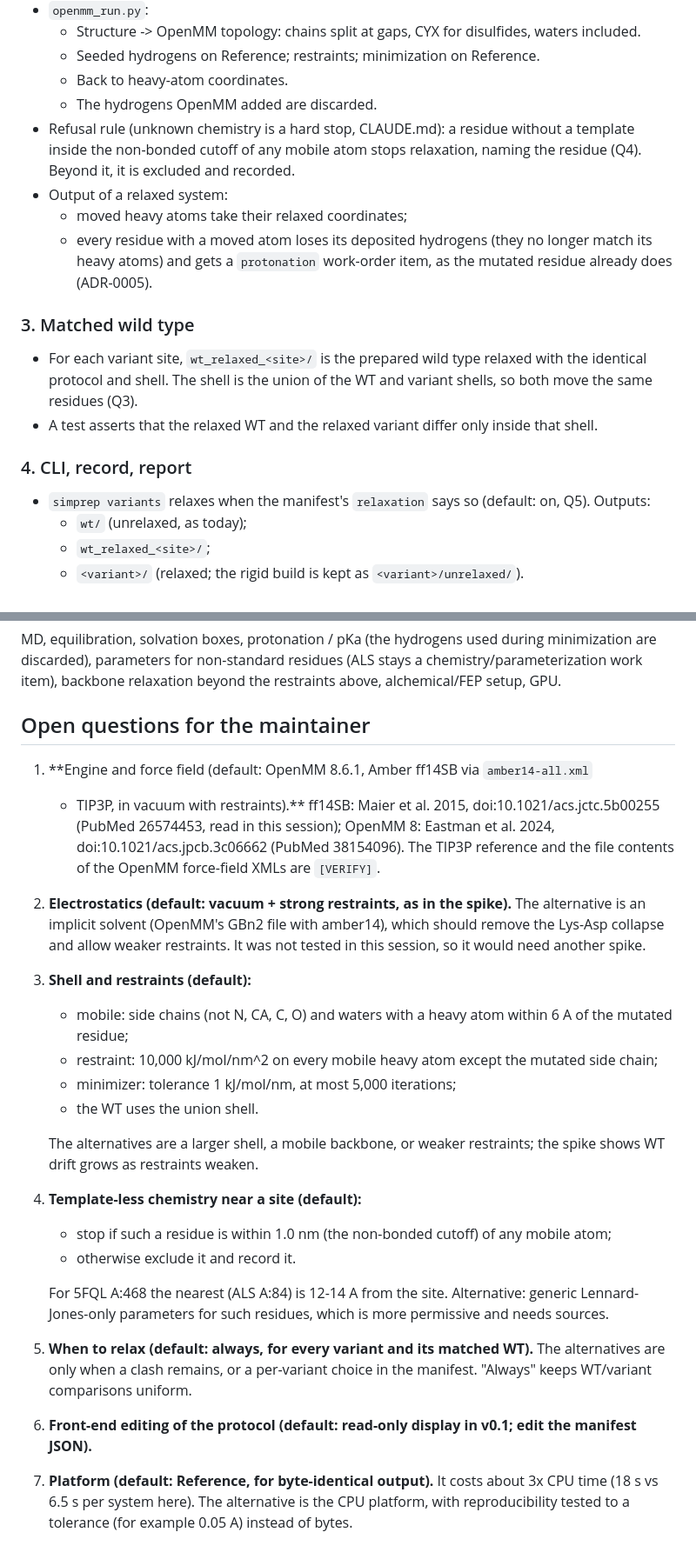
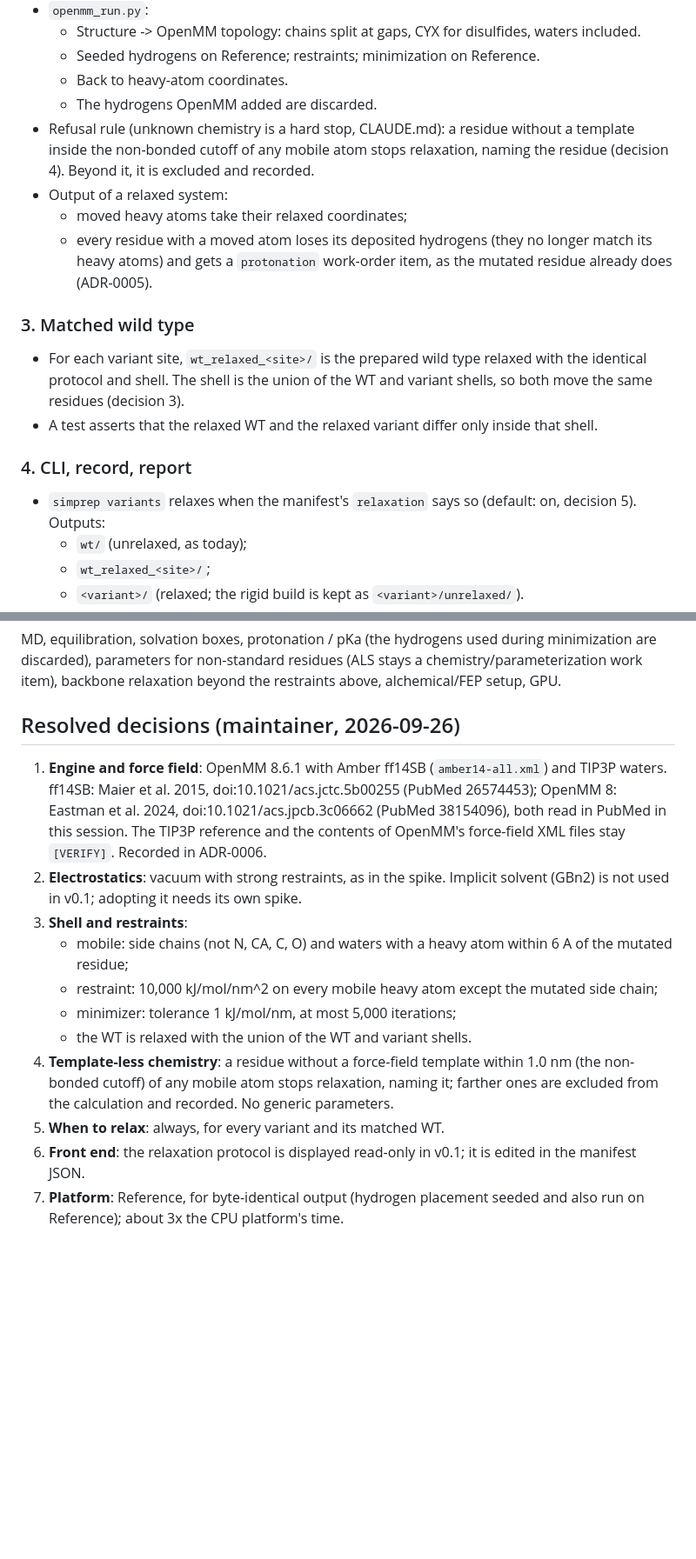
Before and after one commit to dhavirus/proteinMD_pipeline, a Markdown page: docs/tasks/TASK-006-relaxation.md, 2 parts joined by grey strips. Shown at 87% size. Rendered like a GitHub page; blank space fills up the shorter version.

Commit message:
Finalize TASK-006 spec with the maintainer's resolved decisions
Co-Authored-By: Claude Opus 5.5 <noreply@anthropic.com>
Claude-Session: https://claude.ai/code/session_01X3eU6WnR7HkJi6EX2sSEbM

```diff
--- a/docs/tasks/TASK-006-relaxation.md
+++ b/docs/tasks/TASK-006-relaxation.md
@@ -110,7 +110,7 @@ clashes remain.
   - The hydrogens OpenMM added are discarded.
 - Refusal rule (unknown chemistry is a hard stop, CLAUDE.md): a residue without a
   template inside the non-bonded cutoff of any mobile atom stops relaxation, naming the
-  residue (Q4). Beyond it, it is excluded and recorded.
+  residue (decision 4). Beyond it, it is excluded and recorded.
 - Output of a relaxed system:
   - moved heavy atoms take their relaxed coordinates;
   - every residue with a moved atom loses its deposited hydrogens (they no longer match
@@ -120,13 +120,13 @@ clashes remain.
 ### 3. Matched wild type
 - For each variant site, `wt_relaxed_<site>/` is the prepared wild type relaxed with
   the identical protocol and shell. The shell is the union of the WT and variant
-  shells, so both move the same residues (Q3).
+  shells, so both move the same residues (decision 3).
 - A test asserts that the relaxed WT and the relaxed variant differ only inside that
   shell.
 
 ### 4. CLI, record, report
 - `simprep variants` relaxes when the manifest's `relaxation` says so (default: on,
-  Q5). Outputs:
+  decision 5). Outputs:
   - `wt/` (unrelaxed, as today);
   - `wt_relaxed_<site>/`;
   - `<variant>/` (relaxed; the rigid build is kept as `<variant>/unrelaxed/`).
@@ -181,38 +181,26 @@ minimization are discarded), parameters for non-standard residues (ALS stays a
 chemistry/parameterization work item), backbone relaxation beyond the restraints above,
 alchemical/FEP setup, GPU.
 
-## Open questions for the maintainer
-1. **Engine and force field (default: OpenMM 8.6.1, Amber ff14SB via `amber14-all.xml`
-   + TIP3P, in vacuum with restraints).** ff14SB: Maier et al. 2015,
-   doi:10.1021/acs.jctc.5b00255 (PubMed 26574453, read in this session); OpenMM 8:
-   Eastman et al. 2024, doi:10.1021/acs.jpcb.3c06662 (PubMed 38154096). The TIP3P
-   reference and the file contents of the OpenMM force-field XMLs are `[VERIFY]`.
-2. **Electrostatics (default: vacuum + strong restraints, as in the spike).** The
-   alternative is an implicit solvent (OpenMM's GBn2 file with amber14), which should
-   remove the Lys-Asp collapse and allow weaker restraints. It was not tested in this
-   session, so it would need another spike.
-3. **Shell and restraints (default):**
+## Resolved decisions (maintainer, 2026-09-26)
+1. **Engine and force field**: OpenMM 8.6.1 with Amber ff14SB (`amber14-all.xml`) and
+   TIP3P waters. ff14SB: Maier et al. 2015, doi:10.1021/acs.jctc.5b00255 (PubMed
+   26574453); OpenMM 8: Eastman et al. 2024, doi:10.1021/acs.jpcb.3c06662 (PubMed
+   38154096), both read in PubMed in this session. The TIP3P reference and the contents
+   of OpenMM's force-field XML files stay `[VERIFY]`. Recorded in ADR-0006.
+2. **Electrostatics**: vacuum with strong restraints, as in the spike. Implicit solvent
+   (GBn2) is not used in v0.1; adopting it needs its own spike.
+3. **Shell and restraints**:
    - mobile: side chains (not N, CA, C, O) and waters with a heavy atom within 6 A of
      the mutated residue;
    - restraint: 10,000 kJ/mol/nm^2 on every mobile heavy atom except the mutated side
      chain;
    - minimizer: tolerance 1 kJ/mol/nm, at most 5,000 iterations;
-   - the WT uses the union shell.
-
-   The alternatives are a larger shell, a mobile backbone, or weaker restraints; the
-   spike shows WT drift grows as restraints weaken.
-4. **Template-less chemistry near a site (default):**
-   - stop if such a residue is within 1.0 nm (the non-bonded cutoff) of any mobile atom;
-   - otherwise exclude it and record it.
-
-   For 5FQL A:468 the nearest (ALS A:84) is 12-14 A from the site. Alternative:
-   generic Lennard-Jones-only parameters for such residues, which is more permissive
-   and needs sources.
-5. **When to relax (default: always, for every variant and its matched WT).** The
-   alternatives are only when a clash remains, or a per-variant choice in the manifest.
-   "Always" keeps WT/variant comparisons uniform.
-6. **Front-end editing of the protocol (default: read-only display in v0.1; edit the
-   manifest JSON).**
-7. **Platform (default: Reference, for byte-identical output).** It costs about 3x CPU
-   time (18 s vs 6.5 s per system here). The alternative is the CPU platform, with
-   reproducibility tested to a tolerance (for example 0.05 A) instead of bytes.
+   - the WT is relaxed with the union of the WT and variant shells.
+4. **Template-less chemistry**: a residue without a force-field template within 1.0 nm
+   (the non-bonded cutoff) of any mobile atom stops relaxation, naming it; farther ones
+   are excluded from the calculation and recorded. No generic parameters.
+5. **When to relax**: always, for every variant and its matched WT.
+6. **Front end**: the relaxation protocol is displayed read-only in v0.1; it is edited
+   in the manifest JSON.
+7. **Platform**: Reference, for byte-identical output (hydrogen placement seeded and
+   also run on Reference); about 3x the CPU platform's time.
```
Also changed, not shown: other parts of docs/tasks/TASK-006-relaxation.md (+4 -4 lines).
